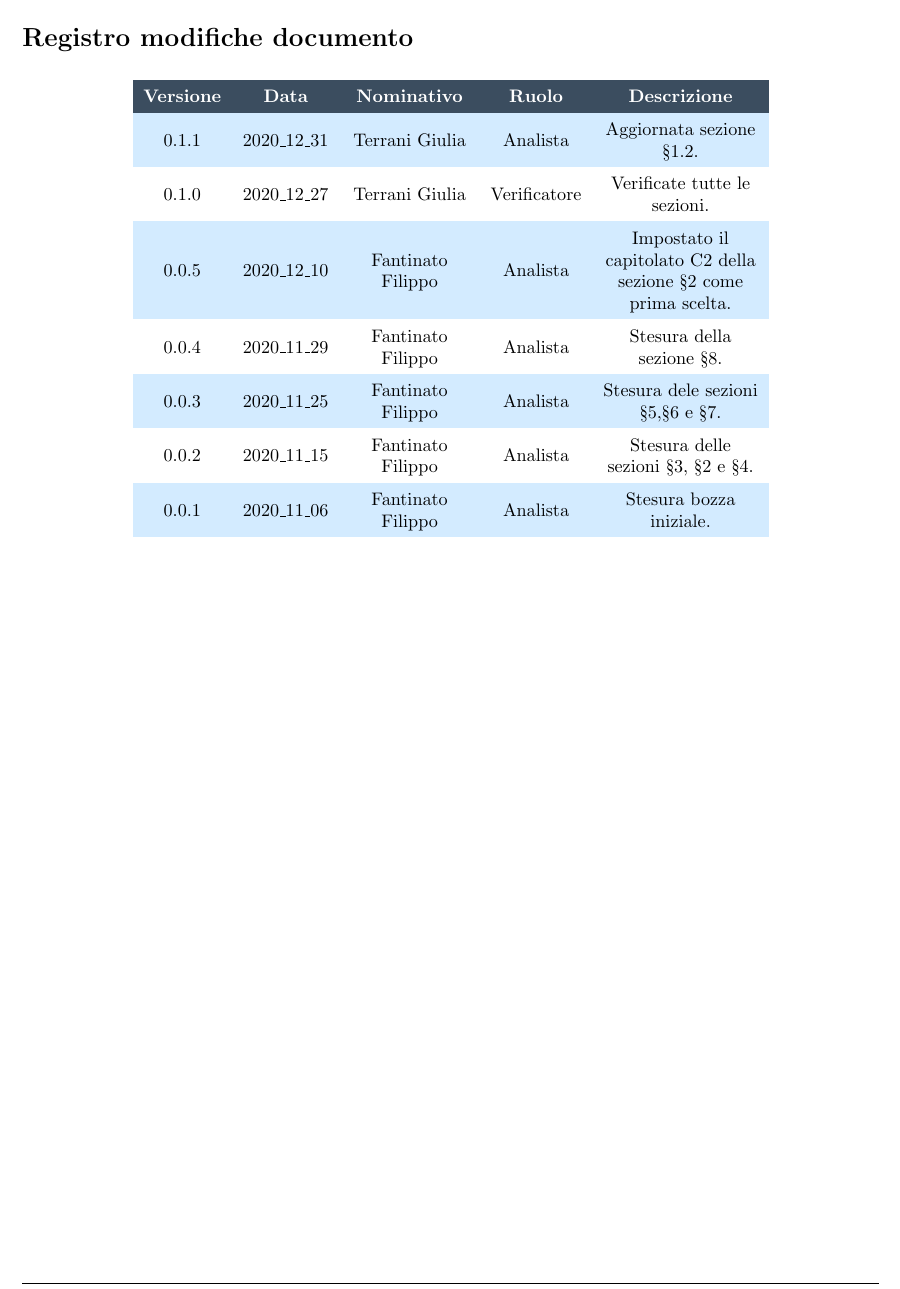
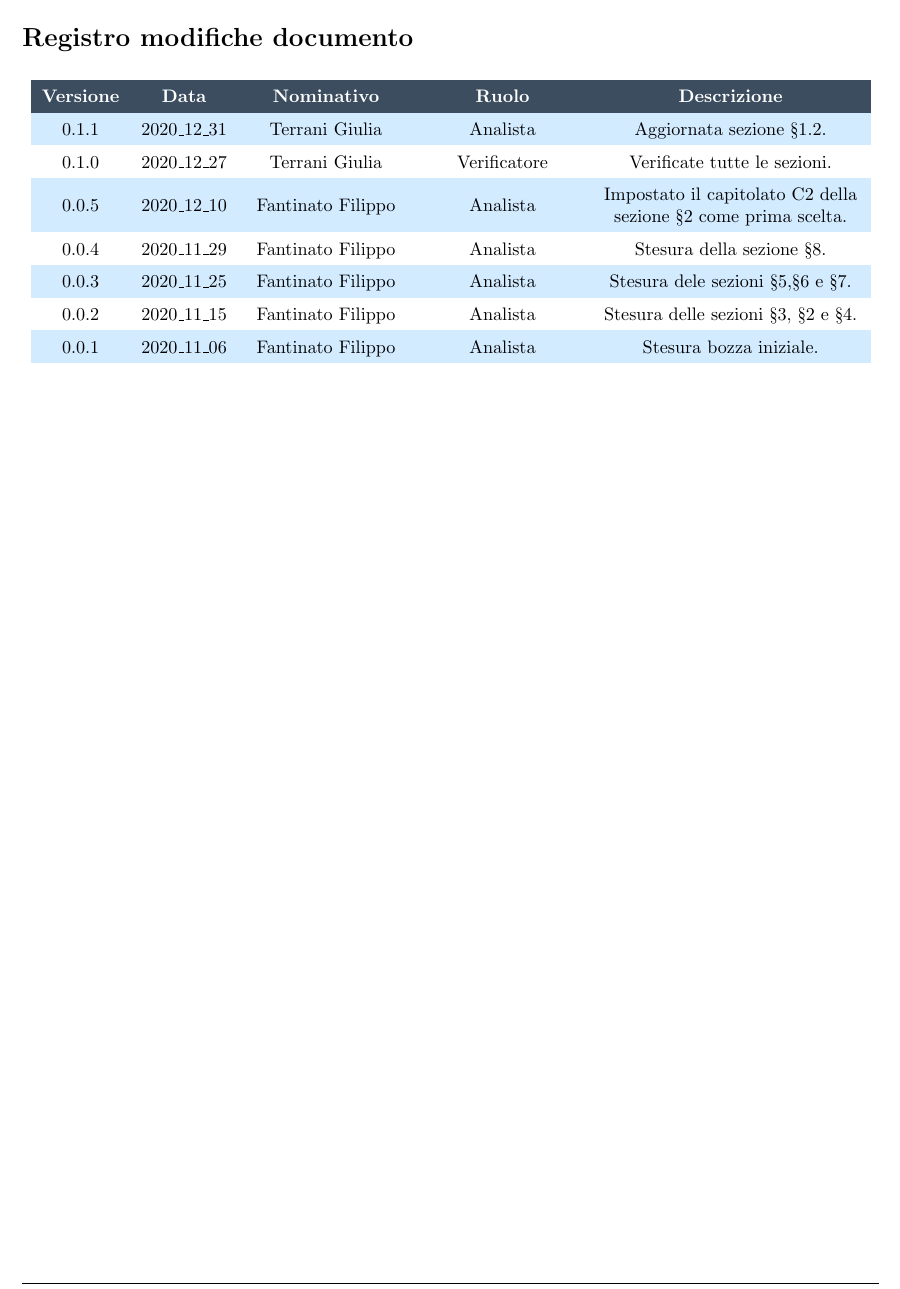
Before and after one commit to NotOnlyStudents/Documentazione, a LaTeX document (DocumentiInterni/StudioDiFattibilita/StudioDiFattibilita_v0.1.1.tex, which reads DocumentiInterni/StudioDiFattibilita/Sezioni/RegistroModifiche.tex): part of page 2 of 19, cut so that both start at the same text. Compiled offline with pdfLaTeX.

Commit message:
Corretto impaginazione Registro Modifiche

```diff
--- a/DocumentiInterni/StudioDiFattibilita/Sezioni/RegistroModifiche.tex
+++ b/DocumentiInterni/StudioDiFattibilita/Sezioni/RegistroModifiche.tex
@@ -3,7 +3,7 @@
 \rowcolors{2}{white}{celeste}
 \renewcommand{\arraystretch}{1.5}
 \centering
-\begin{longtable}{c c C{2.3cm} c C{3cm}}
+\begin{longtable}{c c C{3cm} C{3cm} C{5cm}}
 
 \rowcolor{darkblue}
 
```
